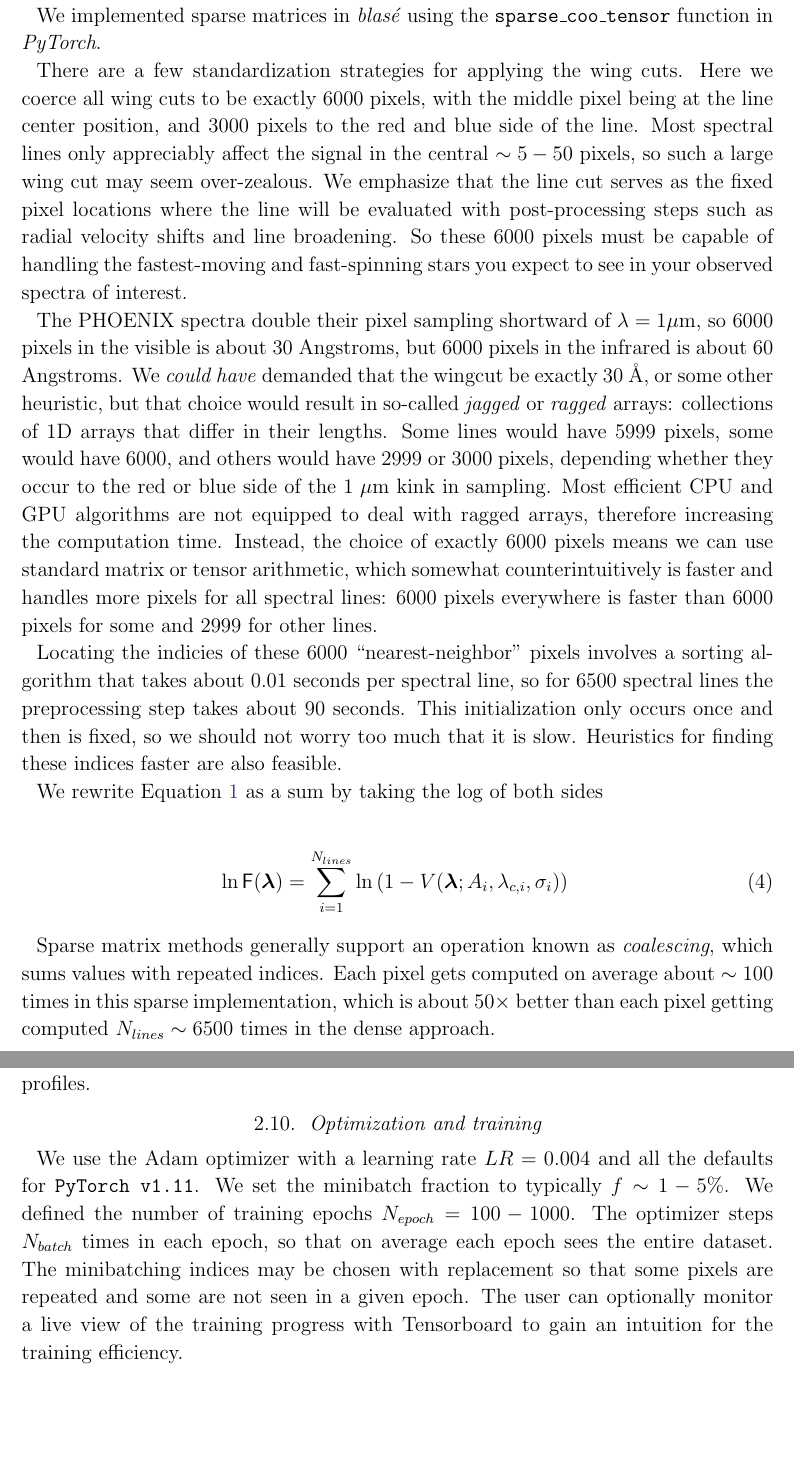
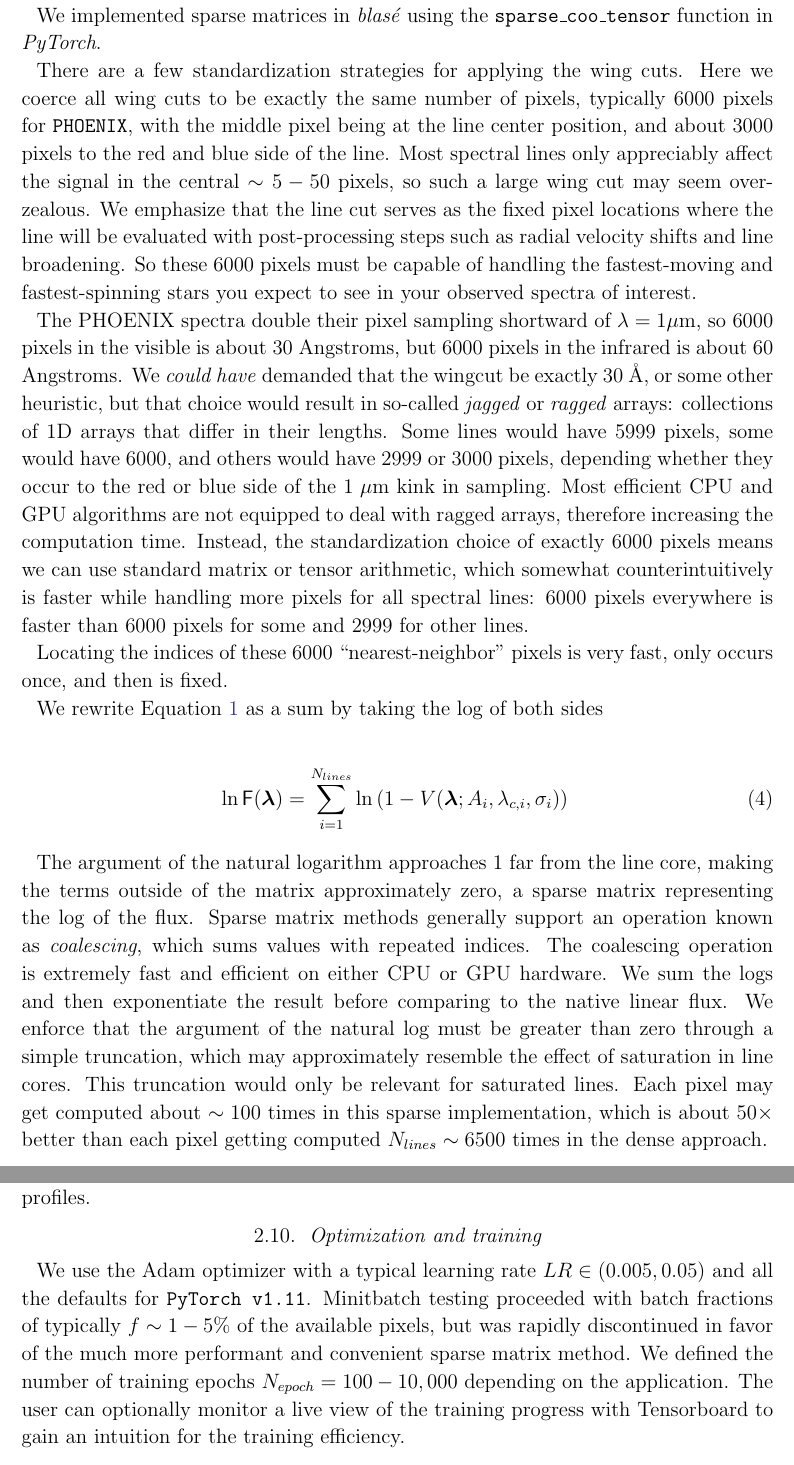
Before and after one commit to gully/blase, a LaTeX paper (paper/paper1/ms.tex): two parts of pages 11 and 12 of 18, joined at a grey line, cut so that both start at the same text, the shorter picture padded with empty space. Compiled offline with pdfLaTeX.

Commit message:
Revise the text based on sparse matrix breakthrough

```diff
--- a/paper/paper1/ms.tex
+++ b/paper/paper1/ms.tex
@@ -207,11 +207,11 @@ Another solution to the computation problem is to take advantage of the sparsity
 
 We implemented sparse matrices in \emph{blas\'e} using the \texttt{sparse\_coo\_tensor} function in \emph{PyTorch}.
 
-There are a few standardization strategies for applying the wing cuts.  Here we coerce all wing cuts to be exactly 6000 pixels, with the middle pixel being at the line center position, and 3000 pixels to the red and blue side of the line.  Most spectral lines only appreciably affect the signal in the central $\sim5-50$ pixels, so such a large wing cut may seem over-zealous.  We emphasize that the line cut serves as the fixed pixel locations where the line will be evaluated with post-processing steps such as radial velocity shifts and line broadening.  So these 6000 pixels must be capable of handling the fastest-moving and fast-spinning stars you expect to see in your observed spectra of interest.
+There are a few standardization strategies for applying the wing cuts.  Here we coerce all wing cuts to be exactly the same number of pixels, typically 6000 pixels for \texttt{PHOENIX}, with the middle pixel being at the line center position, and about 3000 pixels to the red and blue side of the line.  Most spectral lines only appreciably affect the signal in the central $\sim5-50$ pixels, so such a large wing cut may seem over-zealous.  We emphasize that the line cut serves as the fixed pixel locations where the line will be evaluated with post-processing steps such as radial velocity shifts and line broadening.  So these 6000 pixels must be capable of handling the fastest-moving and fastest-spinning stars you expect to see in your observed spectra of interest.
 
-The PHOENIX spectra double their pixel sampling shortward of $\lambda = 1 \mu$m, so 6000 pixels in the visible is about 30 Angstroms, but 6000 pixels in the infrared is about 60 Angstroms.  We \emph{could have} demanded that the wingcut be exactly 30 Å, or some other heuristic, but that choice would result in so-called \emph{jagged} or \emph{ragged} arrays: collections of 1D arrays that differ in their lengths.  Some lines would have 5999 pixels, some would have 6000, and others would have 2999 or 3000 pixels, depending whether they occur to the red or blue side of the $1 \;\mu$m kink in sampling.  Most efficient CPU and GPU algorithms are not equipped to deal with ragged arrays, therefore increasing the computation time.  Instead, the choice of exactly 6000 pixels means we can use standard matrix or tensor arithmetic, which somewhat counterintuitively is faster and handles more pixels for all spectral lines: 6000 pixels everywhere is faster than 6000 pixels for some and 2999 for other lines.
+The PHOENIX spectra double their pixel sampling shortward of $\lambda = 1 \mu$m, so 6000 pixels in the visible is about 30 Angstroms, but 6000 pixels in the infrared is about 60 Angstroms.  We \emph{could have} demanded that the wingcut be exactly 30 Å, or some other heuristic, but that choice would result in so-called \emph{jagged} or \emph{ragged} arrays: collections of 1D arrays that differ in their lengths.  Some lines would have 5999 pixels, some would have 6000, and others would have 2999 or 3000 pixels, depending whether they occur to the red or blue side of the $1 \;\mu$m kink in sampling.  Most efficient CPU and GPU algorithms are not equipped to deal with ragged arrays, therefore increasing the computation time.  Instead, the standardization choice of exactly 6000 pixels means we can use standard matrix or tensor arithmetic, which somewhat counterintuitively is faster while handling more pixels for all spectral lines: 6000 pixels everywhere is faster than 6000 pixels for some and 2999 for other lines.
 
-Locating the indicies of these 6000 ``nearest-neighbor'' pixels involves a sorting algorithm that takes about 0.01 seconds per spectral line, so for 6500 spectral lines the preprocessing step takes about 90 seconds.  This initialization only occurs once and then is fixed, so we should not worry too much that it is slow.  Heuristics for finding these indices faster are also feasible.
+Locating the indices of these 6000 ``nearest-neighbor'' pixels is very fast, only occurs once, and then is fixed.
 
 We rewrite Equation \ref{equation1} as a sum by taking the log of both sides
 
@@ -219,7 +219,7 @@ We rewrite Equation \ref{equation1} as a sum by taking the log of both sides
   \ln{\mathsf{F}(\bm{\lambda})} = \sum_{i=1}^{N_{lines}} \ln{\left(1-V(\bm{\lambda};A_i, \lambda_{c,i}, \sigma_i) \right)}
 \end{eqnarray}
 
-Sparse matrix methods generally support an operation known as \emph{coalescing}, which sums values with repeated indices.    Each pixel gets computed on average about $\sim100$ times in this sparse implementation, which is about $50\times$ better than each pixel getting computed $N_{lines}\sim6500$ times in the dense approach.
+The argument of the natural logarithm approaches 1 far from the line core, making the terms outside of the matrix approximately zero, a sparse matrix representing the log of the flux.  Sparse matrix methods generally support an operation known as \emph{coalescing}, which sums values with repeated indices.  The coalescing operation is extremely fast and efficient on either CPU or GPU hardware.  We sum the logs and then exponentiate the result before comparing to the native linear flux.  We enforce that the argument of the natural log must be greater than zero through a simple truncation, which may approximately resemble the effect of saturation in line cores. This truncation would only be relevant for saturated lines.  Each pixel may get computed about $\sim100$ times in this sparse implementation, which is about $50\times$ better than each pixel getting computed $N_{lines}\sim6500$ times in the dense approach.
 
 
 \subsection{Broad lines and advanced lineshapes}
@@ -245,7 +245,7 @@ It enforces that the perturbation only produces absorption and not emission prof
 
 \subsection{Optimization and training}
 
-We use the Adam optimizer\authorcomment1{citation} with a learning rate $LR=0.004$ and all the defaults for \texttt{PyTorch v1.11}.  We set the minibatch fraction to typically $f\sim1-5\%$.  We defined the number of training epochs $N_{epoch}=100-1000$.  The optimizer steps $N_{batch}$ times in each epoch, so that on average each epoch sees the entire dataset.  The minibatching indices may be chosen with replacement so that some pixels are repeated and some are not seen in a given epoch.  The user can optionally monitor a live view of the training progress with Tensorboard\authorcomment1{citation} to gain an intuition for the training efficiency.
+We use the Adam optimizer\authorcomment1{citation} with a typical learning rate $LR\in (0.005, 0.05)$ and all the defaults for \texttt{PyTorch v1.11}.  Minitbatch testing proceeded with batch fractions of typically $f\sim1-5\%$ of the available pixels, but was rapidly discontinued in favor of the much more performant and convenient sparse matrix method.  We defined the number of training epochs $N_{epoch}=100-10,000$ depending on the application.  The user can optionally monitor a live view of the training progress with Tensorboard\authorcomment1{citation} to gain an intuition for the training efficiency.
 
 
 \begin{figure}[hbt!]
```
Also changed, not shown: paper/paper1/ms.tex (2 more changed lines).
